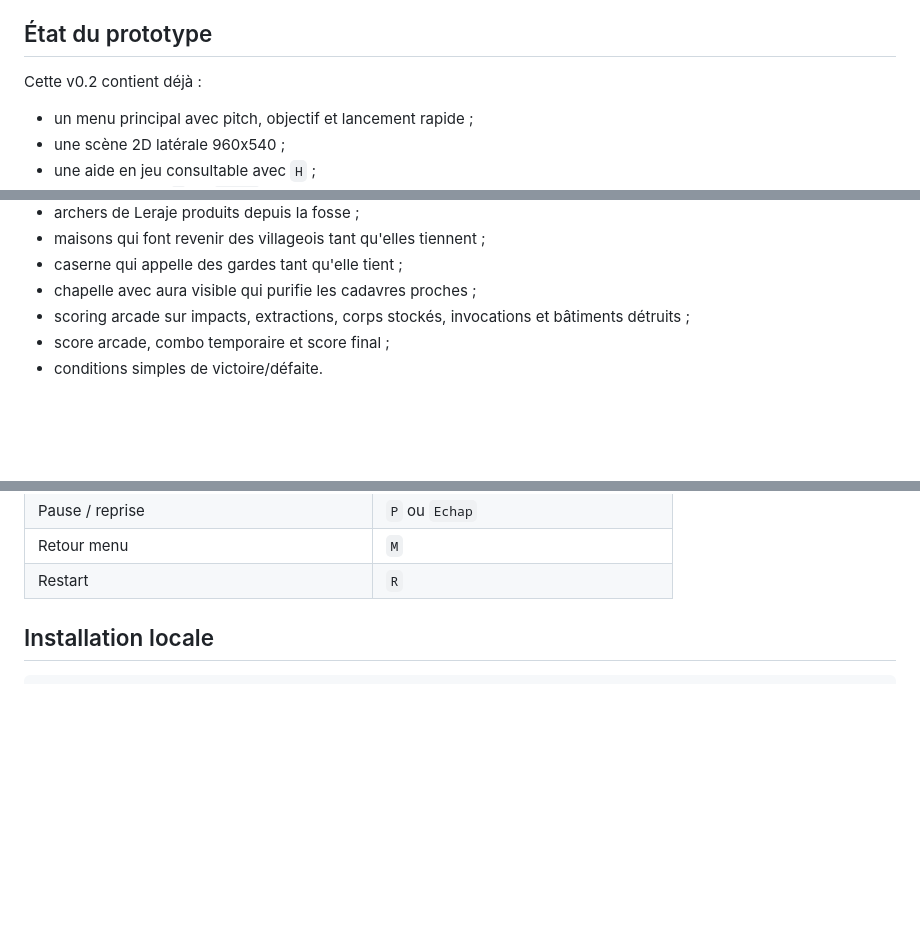
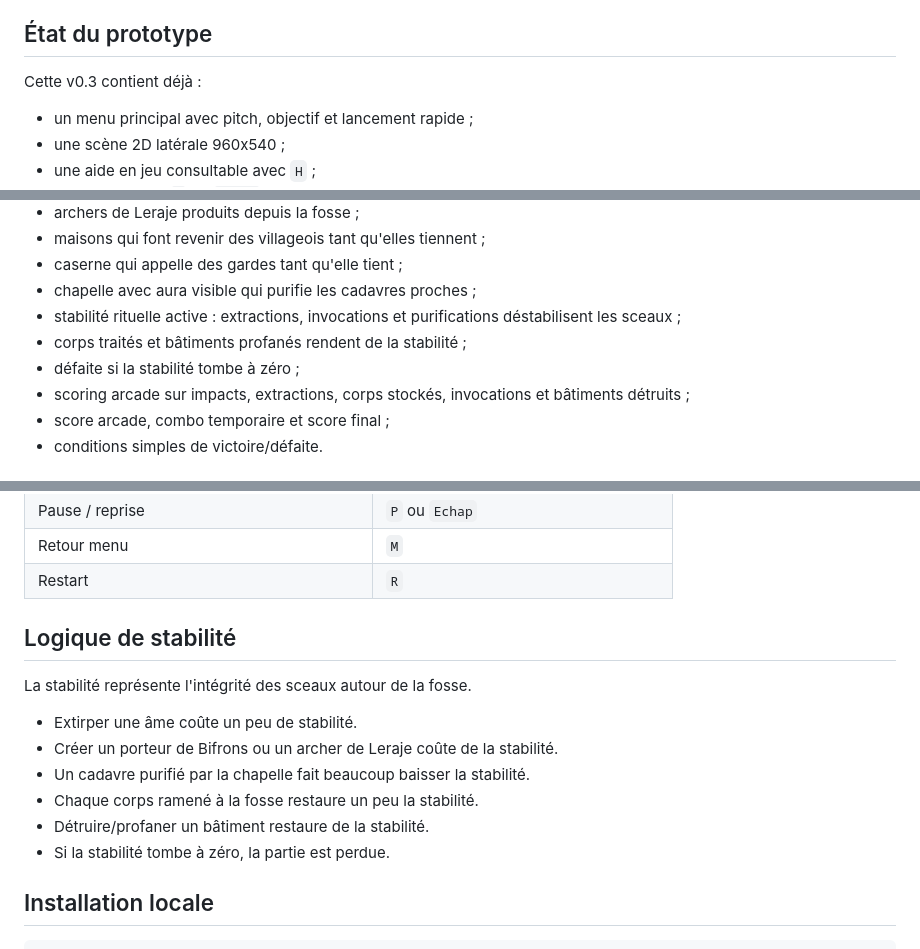
Before and after one commit to MutenRock/goetia_v2, a Markdown page: README.md, 3 parts joined by grey strips. Rendered like a GitHub page; blank space fills up the shorter version.

Commit message:
Document ritual stability gameplay

```diff
--- a/README.md
+++ b/README.md
@@ -10,7 +10,7 @@ Le but n'est pas de copier un jeu existant : GOETIA garde son twist central, la
 
 ## État du prototype
 
-Cette v0.2 contient déjà :
+Cette v0.3 contient déjà :
 
 - un menu principal avec pitch, objectif et lancement rapide ;
 - une scène 2D latérale 960x540 ;
@@ -29,6 +29,9 @@ Cette v0.2 contient déjà :
 - maisons qui font revenir des villageois tant qu'elles tiennent ;
 - caserne qui appelle des gardes tant qu'elle tient ;
 - chapelle avec aura visible qui purifie les cadavres proches ;
+- stabilité rituelle active : extractions, invocations et purifications déstabilisent les sceaux ;
+- corps traités et bâtiments profanés rendent de la stabilité ;
+- défaite si la stabilité tombe à zéro ;
 - scoring arcade sur impacts, extractions, corps stockés, invocations et bâtiments détruits ;
 - score arcade, combo temporaire et score final ;
 - conditions simples de victoire/défaite.
@@ -49,6 +52,17 @@ Cette v0.2 contient déjà :
 | Pause / reprise | `P` ou `Echap` |
 | Retour menu | `M` |
 | Restart | `R` |
+
+## Logique de stabilité
+
+La stabilité représente l'intégrité des sceaux autour de la fosse.
+
+- Extirper une âme coûte un peu de stabilité.
+- Créer un porteur de Bifrons ou un archer de Leraje coûte de la stabilité.
+- Un cadavre purifié par la chapelle fait beaucoup baisser la stabilité.
+- Chaque corps ramené à la fosse restaure un peu la stabilité.
+- Détruire/profaner un bâtiment restaure de la stabilité.
+- Si la stabilité tombe à zéro, la partie est perdue.
 
 ## Installation locale
 
```
